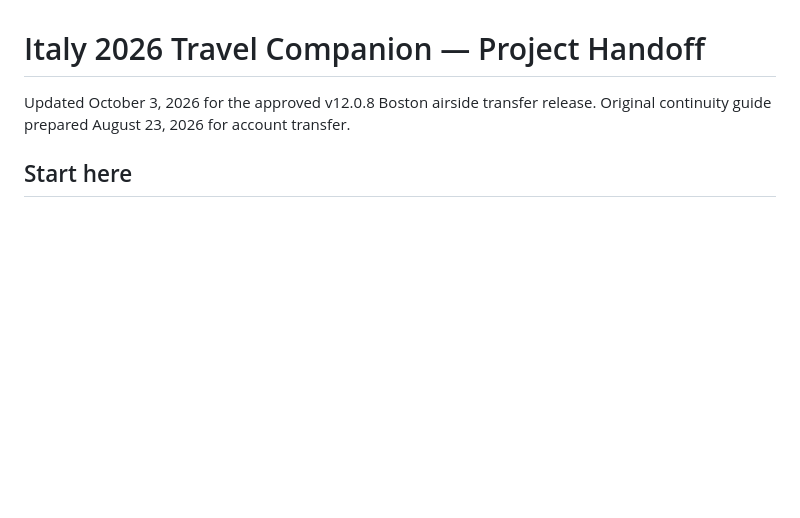
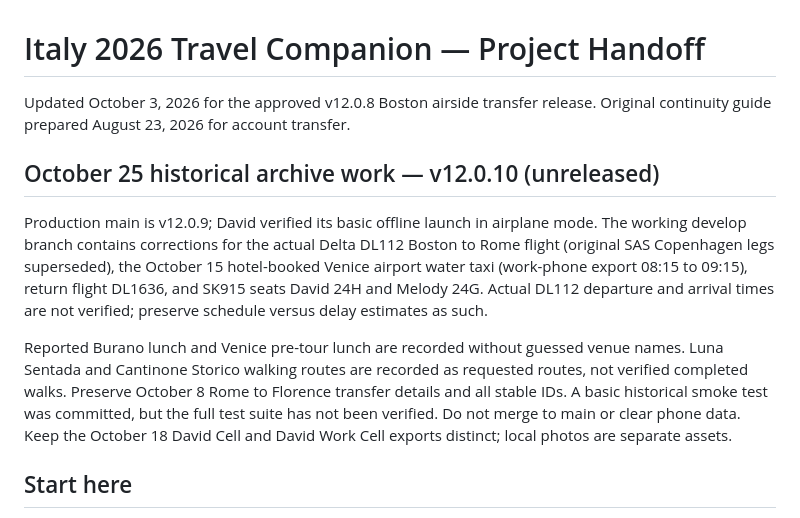
Before and after one commit to davidwhite1372/italy-2026-app, a Markdown page: ITALY-PROJECT-HANDOFF.md, the part around the change. GitHub-like rendering; blank space fills up the shorter version.

Commit message:
docs: record unreleased v12.0.10 archive state in canonical handoff

```diff
--- a/ITALY-PROJECT-HANDOFF.md
+++ b/ITALY-PROJECT-HANDOFF.md
@@ -1,6 +1,12 @@
 # Italy 2026 Travel Companion — Project Handoff
 
 Updated October 3, 2026 for the approved v12.0.8 Boston airside transfer release. Original continuity guide prepared August 23, 2026 for account transfer.
+
+## October 25 historical archive work — v12.0.10 (unreleased)
+
+Production main is v12.0.9; David verified its basic offline launch in airplane mode. The working develop branch contains corrections for the actual Delta DL112 Boston to Rome flight (original SAS Copenhagen legs superseded), the October 15 hotel-booked Venice airport water taxi (work-phone export 08:15 to 09:15), return flight DL1636, and SK915 seats David 24H and Melody 24G. Actual DL112 departure and arrival times are not verified; preserve schedule versus delay estimates as such.
+
+Reported Burano lunch and Venice pre-tour lunch are recorded without guessed venue names. Luna Sentada and Cantinone Storico walking routes are recorded as requested routes, not verified completed walks. Preserve October 8 Rome to Florence transfer details and all stable IDs. A basic historical smoke test was committed, but the full test suite has not been verified. Do not merge to main or clear phone data. Keep the October 18 David Cell and David Work Cell exports distinct; local photos are separate assets.
 
 ## Start here
 
```
